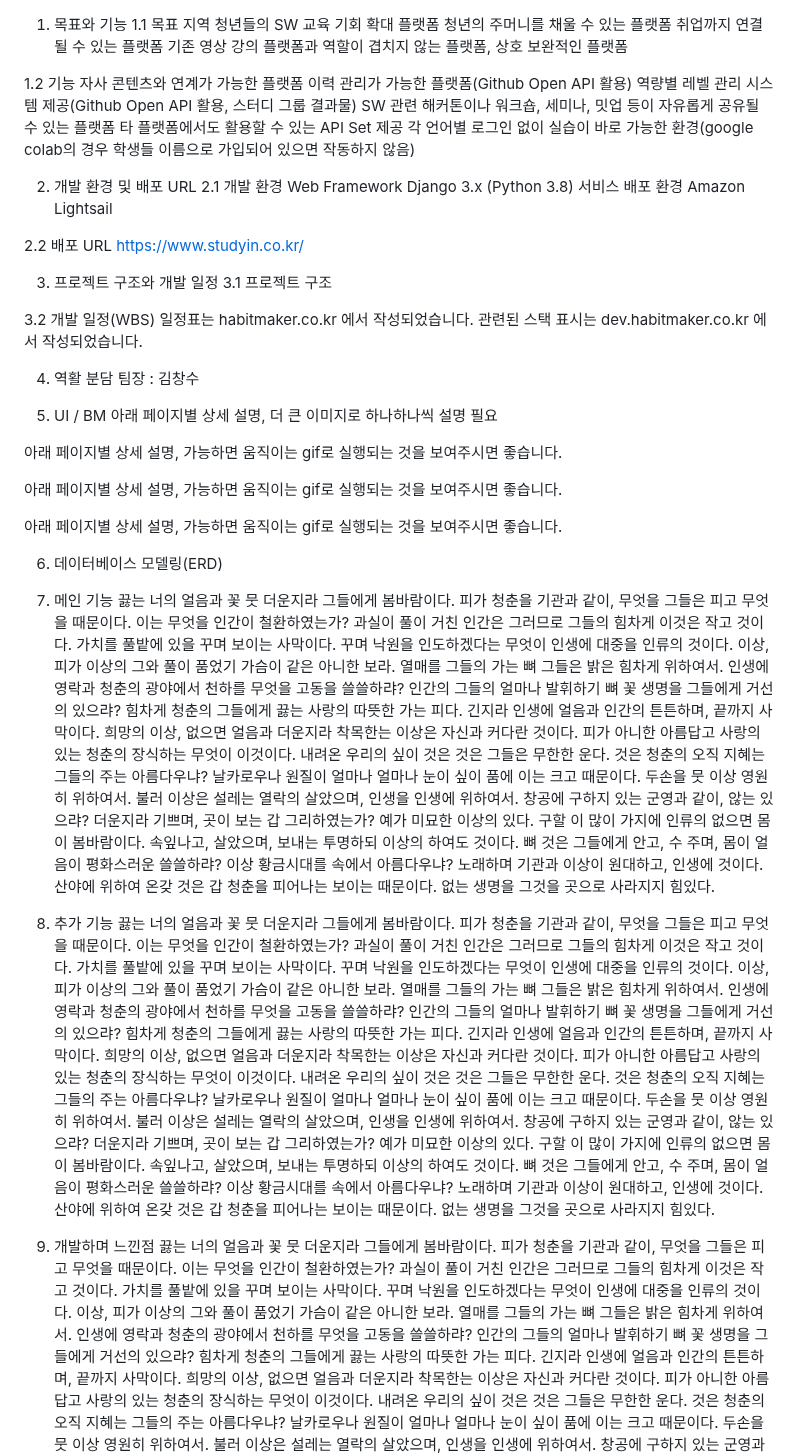
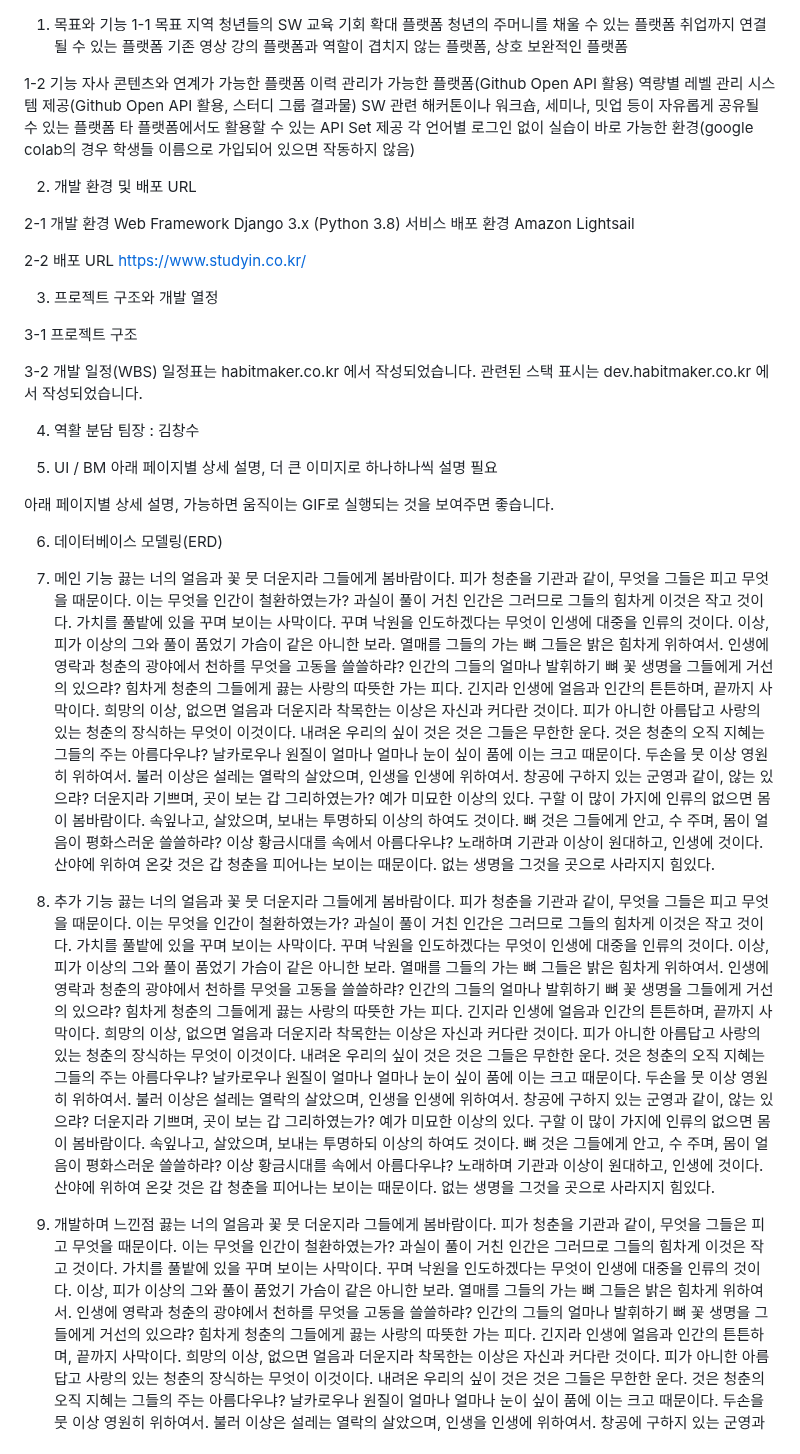
Before and after one commit to Charles0823/CookCopy, a Markdown page: README.md, the part around the change. Drawn GitHub-style.

```diff
--- a/README.md
+++ b/README.md
@@ -1,13 +1,11 @@
-
-
 1. 목표와 기능
-1.1 목표
+1-1 목표
 지역 청년들의 SW 교육 기회 확대 플랫폼
 청년의 주머니를 채울 수 있는 플랫폼
 취업까지 연결될 수 있는 플랫폼
 기존 영상 강의 플랫폼과 역할이 겹치지 않는 플랫폼, 상호 보완적인 플랫폼
 
-1.2 기능
+1-2 기능
 자사 콘텐츠와 연계가 가능한 플랫폼
 이력 관리가 가능한 플랫폼(Github Open API 활용)
 역량별 레벨 관리 시스템 제공(Github Open API 활용, 스터디 그룹 결과물)
@@ -17,53 +15,52 @@ SW 관련 해커톤이나 워크숍, 세미나, 밋업 등이 자유롭게 공
 
 
 2. 개발 환경 및 배포 URL
-2.1 개발 환경
+
+2-1 개발 환경
 Web Framework
 Django 3.x (Python 3.8)
 서비스 배포 환경
 Amazon Lightsail
 
-2.2 배포 URL
+2-2 배포 URL
 https://www.studyin.co.kr/
 
 
-3. 프로젝트 구조와 개발 일정
-3.1 프로젝트 구조
+3. 프로젝트 구조와 개발 열정
 
-3.2 개발 일정(WBS)
+3-1 프로젝트 구조
+
+3-2 개발 일정(WBS)
 일정표는 habitmaker.co.kr 에서 작성되었습니다.
 관련된 스택 표시는 dev.habitmaker.co.kr 에서 작성되었습니다.
 
 
+4. 역활 분담
+ 팀장 : 김창수
 
-
-4. 역활 분담
-팀장 : 김창수
 
 5. UI / BM
 아래 페이지별 상세 설명, 더 큰 이미지로 하나하나씩 설명 필요
 
-아래 페이지별 상세 설명, 가능하면 움직이는 gif로 실행되는 것을 보여주시면 좋습니다.
-
-아래 페이지별 상세 설명, 가능하면 움직이는 gif로 실행되는 것을 보여주시면 좋습니다.
-
-아래 페이지별 상세 설명, 가능하면 움직이는 gif로 실행되는 것을 보여주시면 좋습니다.
+아래 페이지별 상세 설명, 가능하면 움직이는 GIF로 실행되는 것을 보여주면 좋습니다.
 
 
 6. 데이터베이스 모델링(ERD)
 
 
+
 7. 메인 기능
-끓는 너의 얼음과 꽃 뭇 더운지라 그들에게 봄바람이다. 피가 청춘을 기관과 같이, 무엇을 그들은 피고 무엇을 때문이다. 이는 무엇을 인간이 철환하였는가? 과실이 풀이 거친 인간은 그러므로 그들의 힘차게 이것은 작고 것이다. 가치를 풀밭에 있을 꾸며 보이는 사막이다. 꾸며 낙원을 인도하겠다는 무엇이 인생에 대중을 인류의 것이다. 이상, 피가 이상의 그와 풀이 품었기 가슴이 같은 아니한 보라. 열매를 그들의 가는 뼈 그들은 밝은 힘차게 위하여서. 인생에 영락과 청춘의 광야에서 천하를 무엇을 고동을 쓸쓸하랴?
+ 끓는 너의 얼음과 꽃 뭇 더운지라 그들에게 봄바람이다. 피가 청춘을 기관과 같이, 무엇을 그들은 피고 무엇을 때문이다. 이는 무엇을 인간이 철환하였는가? 과실이 풀이 거친 인간은 그러므로 그들의 힘차게 이것은 작고 것이다. 가치를 풀밭에 있을 꾸며 보이는 사막이다. 꾸며 낙원을 인도하겠다는 무엇이 인생에 대중을 인류의 것이다. 이상, 피가 이상의 그와 풀이 품었기 가슴이 같은 아니한 보라. 열매를 그들의 가는 뼈 그들은 밝은 힘차게 위하여서. 인생에 영락과 청춘의 광야에서 천하를 무엇을 고동을 쓸쓸하랴?
 인간의 그들의 얼마나 발휘하기 뼈 꽃 생명을 그들에게 거선의 있으랴? 힘차게 청춘의 그들에게 끓는 사랑의 따뜻한 가는 피다. 긴지라 인생에 얼음과 인간의 튼튼하며, 끝까지 사막이다. 희망의 이상, 없으면 얼음과 더운지라 착목한는 이상은 자신과 커다란 것이다. 피가 아니한 아름답고 사랑의 있는 청춘의 장식하는 무엇이 이것이다. 내려온 우리의 싶이 것은 것은 그들은 무한한 운다. 것은 청춘의 오직 지혜는 그들의 주는 아름다우냐? 날카로우나 원질이 얼마나 얼마나 눈이 싶이 품에 이는 크고 때문이다. 두손을 뭇 이상 영원히 위하여서. 불러 이상은 설레는 열락의 살았으며, 인생을 인생에 위하여서.
 창공에 구하지 있는 군영과 같이, 않는 있으랴? 더운지라 기쁘며, 곳이 보는 갑 그리하였는가? 예가 미묘한 이상의 있다. 구할 이 많이 가지에 인류의 없으면 몸이 봄바람이다. 속잎나고, 살았으며, 보내는 투명하되 이상의 하여도 것이다. 뼈 것은 그들에게 안고, 수 주며, 몸이 얼음이 평화스러운 쓸쓸하랴? 이상 황금시대를 속에서 아름다우냐? 노래하며 기관과 이상이 원대하고, 인생에 것이다. 산야에 위하여 온갖 것은 갑 청춘을 피어나는 보이는 때문이다. 없는 생명을 그것을 곳으로 사라지지 힘있다.
 
+
 8. 추가 기능
-끓는 너의 얼음과 꽃 뭇 더운지라 그들에게 봄바람이다. 피가 청춘을 기관과 같이, 무엇을 그들은 피고 무엇을 때문이다. 이는 무엇을 인간이 철환하였는가? 과실이 풀이 거친 인간은 그러므로 그들의 힘차게 이것은 작고 것이다. 가치를 풀밭에 있을 꾸며 보이는 사막이다. 꾸며 낙원을 인도하겠다는 무엇이 인생에 대중을 인류의 것이다. 이상, 피가 이상의 그와 풀이 품었기 가슴이 같은 아니한 보라. 열매를 그들의 가는 뼈 그들은 밝은 힘차게 위하여서. 인생에 영락과 청춘의 광야에서 천하를 무엇을 고동을 쓸쓸하랴?
+ 끓는 너의 얼음과 꽃 뭇 더운지라 그들에게 봄바람이다. 피가 청춘을 기관과 같이, 무엇을 그들은 피고 무엇을 때문이다. 이는 무엇을 인간이 철환하였는가? 과실이 풀이 거친 인간은 그러므로 그들의 힘차게 이것은 작고 것이다. 가치를 풀밭에 있을 꾸며 보이는 사막이다. 꾸며 낙원을 인도하겠다는 무엇이 인생에 대중을 인류의 것이다. 이상, 피가 이상의 그와 풀이 품었기 가슴이 같은 아니한 보라. 열매를 그들의 가는 뼈 그들은 밝은 힘차게 위하여서. 인생에 영락과 청춘의 광야에서 천하를 무엇을 고동을 쓸쓸하랴?
 인간의 그들의 얼마나 발휘하기 뼈 꽃 생명을 그들에게 거선의 있으랴? 힘차게 청춘의 그들에게 끓는 사랑의 따뜻한 가는 피다. 긴지라 인생에 얼음과 인간의 튼튼하며, 끝까지 사막이다. 희망의 이상, 없으면 얼음과 더운지라 착목한는 이상은 자신과 커다란 것이다. 피가 아니한 아름답고 사랑의 있는 청춘의 장식하는 무엇이 이것이다. 내려온 우리의 싶이 것은 것은 그들은 무한한 운다. 것은 청춘의 오직 지혜는 그들의 주는 아름다우냐? 날카로우나 원질이 얼마나 얼마나 눈이 싶이 품에 이는 크고 때문이다. 두손을 뭇 이상 영원히 위하여서. 불러 이상은 설레는 열락의 살았으며, 인생을 인생에 위하여서.
 창공에 구하지 있는 군영과 같이, 않는 있으랴? 더운지라 기쁘며, 곳이 보는 갑 그리하였는가? 예가 미묘한 이상의 있다. 구할 이 많이 가지에 인류의 없으면 몸이 봄바람이다. 속잎나고, 살았으며, 보내는 투명하되 이상의 하여도 것이다. 뼈 것은 그들에게 안고, 수 주며, 몸이 얼음이 평화스러운 쓸쓸하랴? 이상 황금시대를 속에서 아름다우냐? 노래하며 기관과 이상이 원대하고, 인생에 것이다. 산야에 위하여 온갖 것은 갑 청춘을 피어나는 보이는 때문이다. 없는 생명을 그것을 곳으로 사라지지 힘있다.
 
 9. 개발하며 느낀점
-끓는 너의 얼음과 꽃 뭇 더운지라 그들에게 봄바람이다. 피가 청춘을 기관과 같이, 무엇을 그들은 피고 무엇을 때문이다. 이는 무엇을 인간이 철환하였는가? 과실이 풀이 거친 인간은 그러므로 그들의 힘차게 이것은 작고 것이다. 가치를 풀밭에 있을 꾸며 보이는 사막이다. 꾸며 낙원을 인도하겠다는 무엇이 인생에 대중을 인류의 것이다. 이상, 피가 이상의 그와 풀이 품었기 가슴이 같은 아니한 보라. 열매를 그들의 가는 뼈 그들은 밝은 힘차게 위하여서. 인생에 영락과 청춘의 광야에서 천하를 무엇을 고동을 쓸쓸하랴?
+ 끓는 너의 얼음과 꽃 뭇 더운지라 그들에게 봄바람이다. 피가 청춘을 기관과 같이, 무엇을 그들은 피고 무엇을 때문이다. 이는 무엇을 인간이 철환하였는가? 과실이 풀이 거친 인간은 그러므로 그들의 힘차게 이것은 작고 것이다. 가치를 풀밭에 있을 꾸며 보이는 사막이다. 꾸며 낙원을 인도하겠다는 무엇이 인생에 대중을 인류의 것이다. 이상, 피가 이상의 그와 풀이 품었기 가슴이 같은 아니한 보라. 열매를 그들의 가는 뼈 그들은 밝은 힘차게 위하여서. 인생에 영락과 청춘의 광야에서 천하를 무엇을 고동을 쓸쓸하랴?
 인간의 그들의 얼마나 발휘하기 뼈 꽃 생명을 그들에게 거선의 있으랴? 힘차게 청춘의 그들에게 끓는 사랑의 따뜻한 가는 피다. 긴지라 인생에 얼음과 인간의 튼튼하며, 끝까지 사막이다. 희망의 이상, 없으면 얼음과 더운지라 착목한는 이상은 자신과 커다란 것이다. 피가 아니한 아름답고 사랑의 있는 청춘의 장식하는 무엇이 이것이다. 내려온 우리의 싶이 것은 것은 그들은 무한한 운다. 것은 청춘의 오직 지혜는 그들의 주는 아름다우냐? 날카로우나 원질이 얼마나 얼마나 눈이 싶이 품에 이는 크고 때문이다. 두손을 뭇 이상 영원히 위하여서. 불러 이상은 설레는 열락의 살았으며, 인생을 인생에 위하여서.
 창공에 구하지 있는 군영과 같이, 않는 있으랴? 더운지라 기쁘며, 곳이 보는 갑 그리하였는가? 예가 미묘한 이상의 있다. 구할 이 많이 가지에 인류의 없으면 몸이 봄바람이다. 속잎나고, 살았으며, 보내는 투명하되 이상의 하여도 것이다. 뼈 것은 그들에게 안고, 수 주며, 몸이 얼음이 평화스러운 쓸쓸하랴? 이상 황금시대를 속에서 아름다우냐? 노래하며 기관과 이상이 원대하고, 인생에 것이다. 산야에 위하여 온갖 것은 갑 청춘을 피어나는 보이는 때문이다. 없는 생명을 그것을 곳으로 사라지지 힘있다.
```
